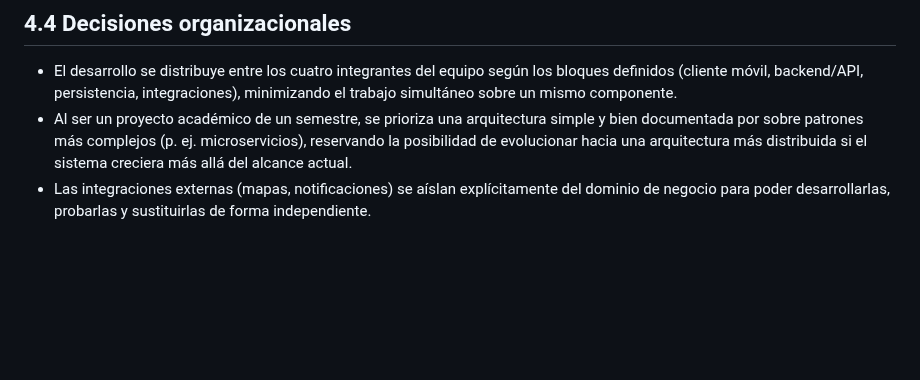
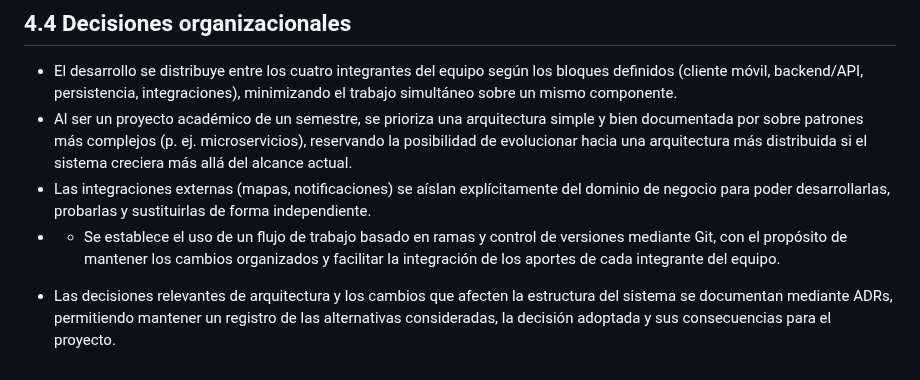
Before and after one commit to ISCOUTB/AS_202620_ROUTB, a Markdown page: docs/arc42/04_estrategia_de_solucion.md, the part around the change. GitHub-like rendering; blank space fills up the shorter version.

```diff
--- a/docs/arc42/04_estrategia_de_solucion.md
+++ b/docs/arc42/04_estrategia_de_solucion.md
@@ -41,3 +41,6 @@ Esta separación busca mantener el sistema modular y comprensible para los cuatr
 - El desarrollo se distribuye entre los cuatro integrantes del equipo según los bloques definidos (cliente móvil, backend/API, persistencia, integraciones), minimizando el trabajo simultáneo sobre un mismo componente.
 - Al ser un proyecto académico de un semestre, se prioriza una arquitectura simple y bien documentada por sobre patrones más complejos (p. ej. microservicios), reservando la posibilidad de evolucionar hacia una arquitectura más distribuida si el sistema creciera más allá del alcance actual.
 - Las integraciones externas (mapas, notificaciones) se aíslan explícitamente del dominio de negocio para poder desarrollarlas, probarlas y sustituirlas de forma independiente.
+- * Se establece el uso de un flujo de trabajo basado en ramas y control de versiones mediante Git, con el propósito de mantener los cambios organizados y facilitar la integración de los aportes de cada integrante del equipo.
+
+* Las decisiones relevantes de arquitectura y los cambios que afecten la estructura del sistema se documentan mediante ADRs, permitiendo mantener un registro de las alternativas consideradas, la decisión adoptada y sus consecuencias para el proyecto.
```
